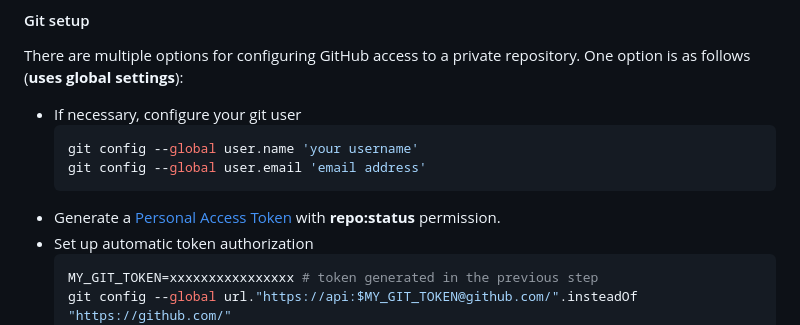
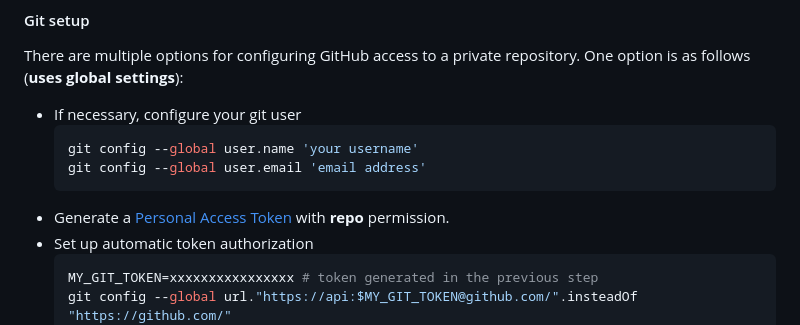
Before and after one commit to Web3-Pi/web3-reverse-proxy, a Markdown page: README.md, the part around the change. Drawn GitHub-style.

````diff
--- a/README.md
+++ b/README.md
@@ -20,7 +20,7 @@ There are multiple options for configuring GitHub access to a private repository
   git config --global user.name 'your username'
   git config --global user.email 'email address'
   ```
-- Generate a [Personal Access Token](https://docs.github.com/en/authentication/keeping-your-account-and-data-secure/managing-your-personal-access-tokens) with **repo:status** permission.
+- Generate a [Personal Access Token](https://docs.github.com/en/authentication/keeping-your-account-and-data-secure/managing-your-personal-access-tokens) with **repo** permission.
 - Set up automatic token authorization
   ```bash
   MY_GIT_TOKEN=xxxxxxxxxxxxxxxx # token generated in the previous step
````
